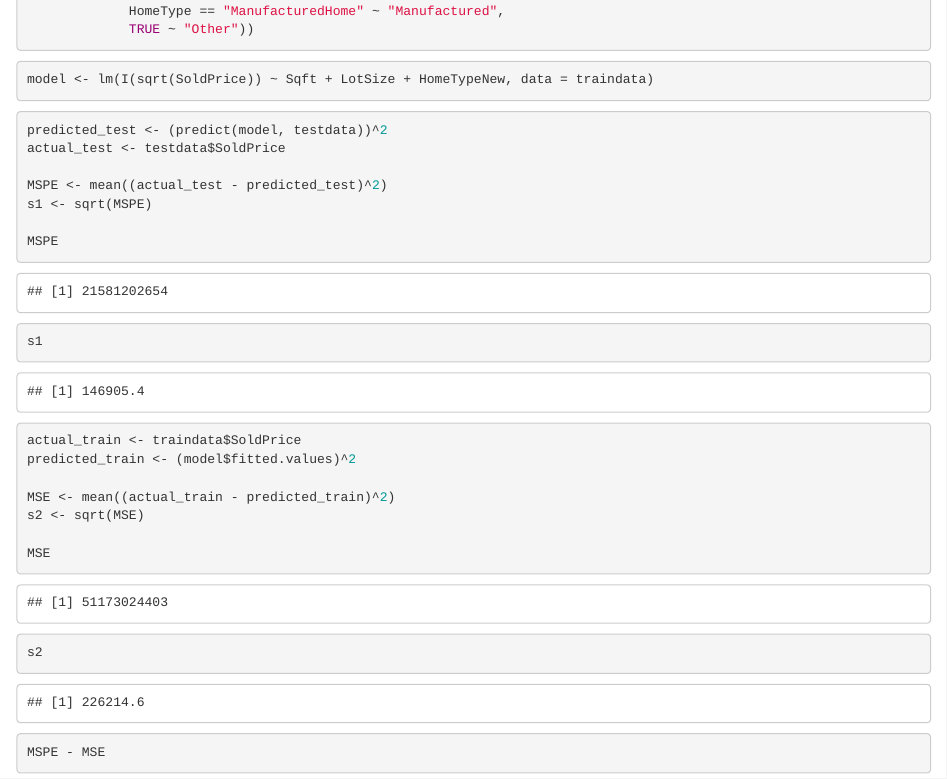
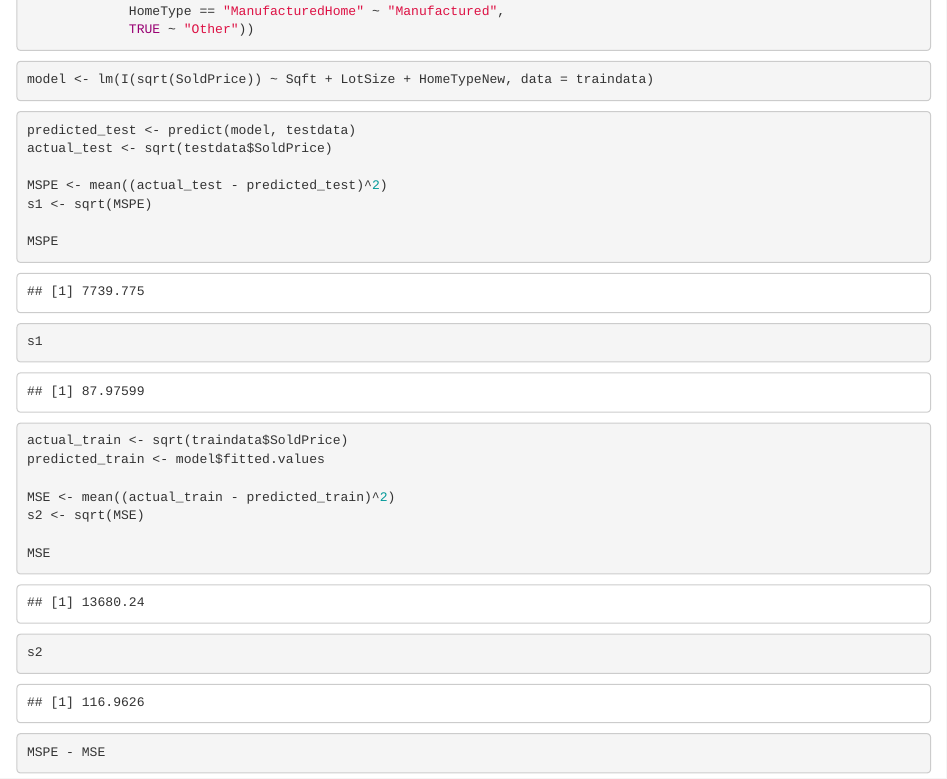
Before and after one commit to brencall8/regress_and_depress, an R Markdown document (Project_Part2_MV.Rmd): the page in a window 1100 px wide, from 1710 px down. Rendered offline with R 4.5, knitr and Pandoc, with nearby package versions.

Commit message:
empty commit message be like

````diff
--- a/Project_Part2_MV.Rmd
+++ b/Project_Part2_MV.Rmd
@@ -78,8 +78,8 @@ model <- lm(I(sqrt(SoldPrice)) ~ Sqft + LotSize + HomeTypeNew, data = traindata)
 
 ```{r}
 
-predicted_test <- (predict(model, testdata))^2
-actual_test <- testdata$SoldPrice
+predicted_test <- predict(model, testdata)
+actual_test <- sqrt(testdata$SoldPrice)
 
 MSPE <- mean((actual_test - predicted_test)^2)
 s1 <- sqrt(MSPE)
@@ -91,8 +91,8 @@ s1
 
 
 ```{r}
-actual_train <- traindata$SoldPrice
-predicted_train <- (model$fitted.values)^2
+actual_train <- sqrt(traindata$SoldPrice)
+predicted_train <- model$fitted.values
 
 MSE <- mean((actual_train - predicted_train)^2)
 s2 <- sqrt(MSE)
````
